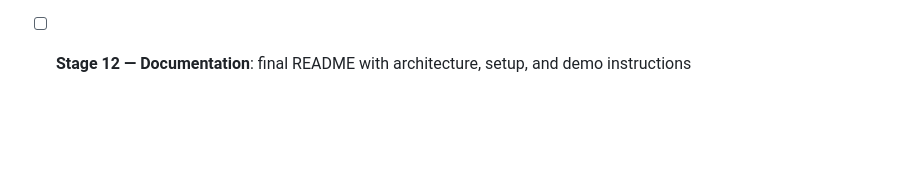
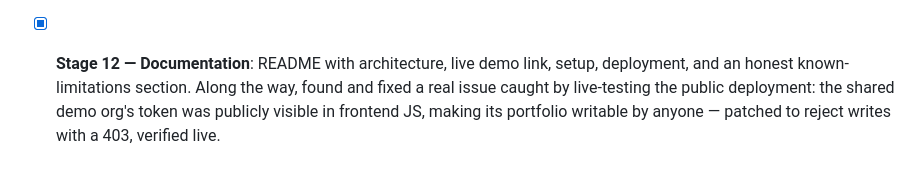
Before and after one commit to Hruthik07/grid-guardian, a Markdown page: STAGES.md, the part around the change. Rendered like a GitHub page; blank space fills up the shorter version.

Commit message:
Stage 12: final README with architecture, live demo link, and honest known-limitations

```diff
--- a/STAGES.md
+++ b/STAGES.md
@@ -18,4 +18,4 @@ Each stage below is committed and pushed to GitHub individually.
 - [x] **Stage 9 — Incident audit log**: every new hazard-to-asset/subscriber match is persisted (deduped) with a detection timestamp, notified flag, and full hazard context (`backend/db.py: log_incident`, `backend/notify.py`). Exposed via `/api/incidents` and rendered as a timeline in the dashboard. Verified: populated automatically by the background poller with real live wildfire/earthquake incidents.
 - [~] **Stage 10 — SMS alerts**: scoped out for now. `backend/sms.py` and the subscriber phone field are in place and will activate automatically once `TWILIO_ACCOUNT_SID`/`TWILIO_AUTH_TOKEN`/`TWILIO_FROM_NUMBER` are set — skipped because Twilio trial accounts can only SMS pre-verified numbers, not real public users, so it wouldn't add real value yet. Email (Resend) covers alerting for now.
 - [x] **Stage 11 — Deployment**: deployed on Render free tier via `render.yaml` blueprint. Public URL: https://grid-guardian-7djv.onrender.com. Verified live: real hazard count, real risk scoring, and real Groq LLM briefing all confirmed working against the public deployment (not just localhost).
-- [ ] **Stage 12 — Documentation**: final README with architecture, setup, and demo instructions
+- [x] **Stage 12 — Documentation**: README with architecture, live demo link, setup, deployment, and an honest known-limitations section. Along the way, found and fixed a real issue caught by live-testing the public deployment: the shared demo org's token was publicly visible in frontend JS, making its portfolio writable by anyone — patched to reject writes with a 403, verified live.
```
Also changed, not shown: README.md (added, +112 -0 lines).
